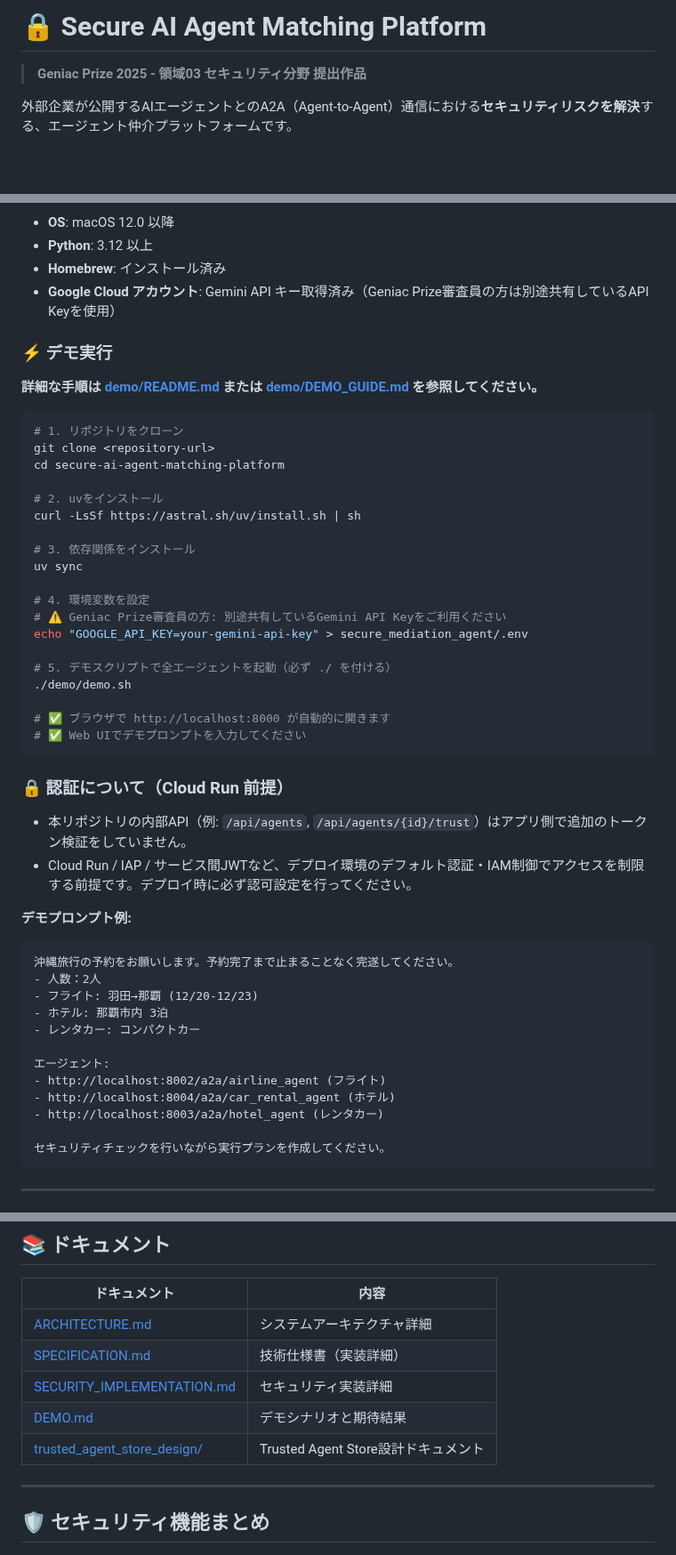
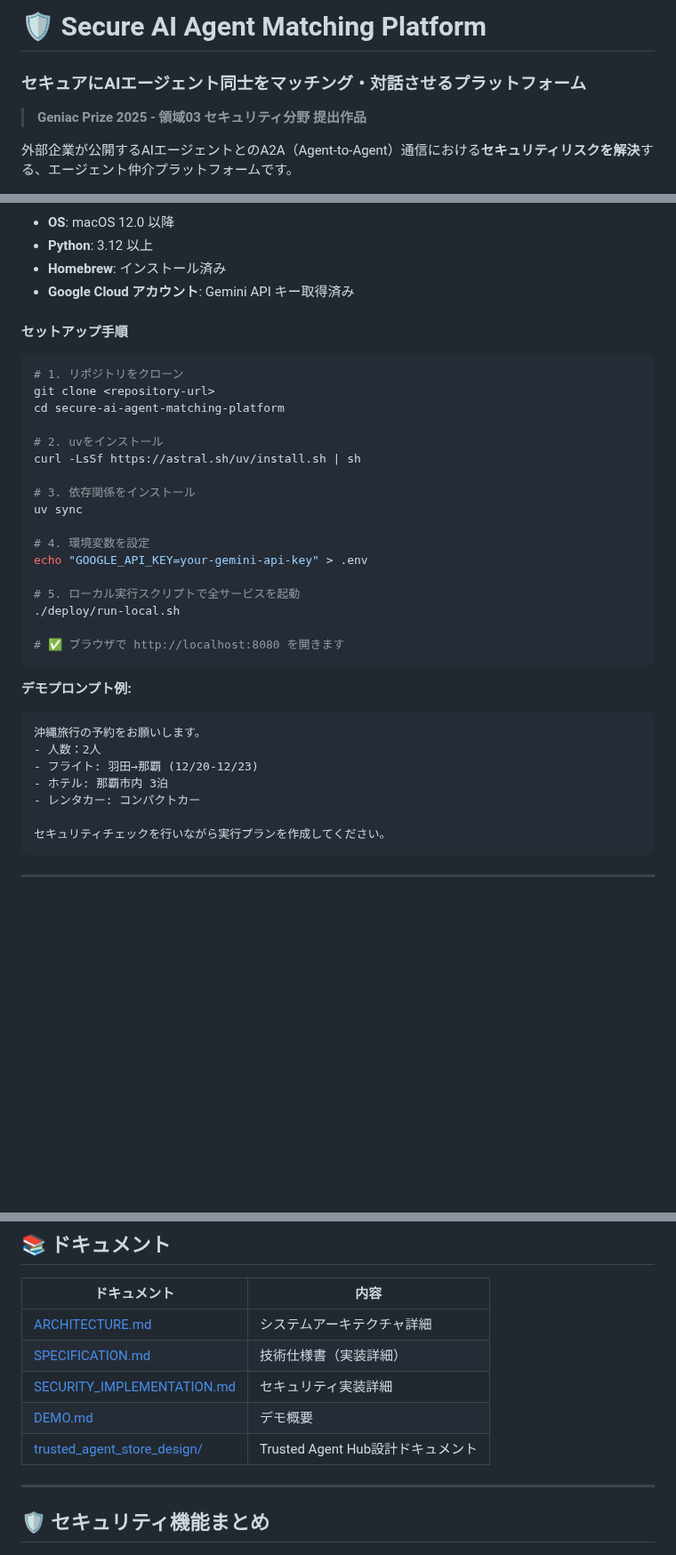
Before and after one commit to TaichiHiromatsu/secure-ai-agent-matching-platform, a Markdown page: README.md, 3 parts joined by grey strips. Shown at 89% size. Rendered like a GitHub page; blank space fills up the shorter version.

````diff
--- a/README.md
+++ b/README.md
@@ -1,4 +1,5 @@
-# 🔒 Secure AI Agent Matching Platform
+# 🛡️ Secure AI Agent Matching Platform
+### セキュアにAIエージェント同士をマッチング・対話させるプラットフォーム
 
 > **Geniac Prize 2025 - 領域03 セキュリティ分野 提出作品**
 
@@ -321,11 +347,9 @@ secure-ai-agent-matching-platform/
 - **OS**: macOS 12.0 以降
 - **Python**: 3.12 以上
 - **Homebrew**: インストール済み
-- **Google Cloud アカウント**: Gemini API キー取得済み（Geniac Prize審査員の方は別途共有しているAPI Keyを使用）
+- **Google Cloud アカウント**: Gemini API キー取得済み
 
-### ⚡ デモ実行
-
-**詳細な手順は [demo/README.md](demo/README.md) または [demo/DEMO_GUIDE.md](demo/DEMO_GUIDE.md) を参照してください。**
+#### セットアップ手順
 
 ```bash
 # 1. リポジトリをクローン
@@ -339,32 +363,21 @@ curl -LsSf https://astral.sh/uv/install.sh | sh
 uv sync
 
 # 4. 環境変数を設定
-# ⚠️ Geniac Prize審査員の方: 別途共有しているGemini API Keyをご利用ください
-echo "GOOGLE_API_KEY=your-gemini-api-key" > secure_mediation_agent/.env
+echo "GOOGLE_API_KEY=your-gemini-api-key" > .env
 
-# 5. デモスクリプトで全エージェントを起動（必ず ./ を付ける）
-./demo/demo.sh
+# 5. ローカル実行スクリプトで全サービスを起動
+./deploy/run-local.sh
 
-# ✅ ブラウザで http://localhost:8000 が自動的に開きます
-# ✅ Web UIでデモプロンプトを入力してください
+# ✅ ブラウザで http://localhost:8080 を開きます
 ```
-
-### 🔒 認証について（Cloud Run 前提）
-- 本リポジトリの内部API（例: `/api/agents`, `/api/agents/{id}/trust`）はアプリ側で追加のトークン検証をしていません。
-- Cloud Run / IAP / サービス間JWTなど、デプロイ環境のデフォルト認証・IAM制御でアクセスを制限する前提です。デプロイ時に必ず認可設定を行ってください。
 
 **デモプロンプト例:**
 ```
-沖縄旅行の予約をお願いします。予約完了まで止まることなく完遂してください。
+沖縄旅行の予約をお願いします。
 - 人数：2人
 - フライト: 羽田→那覇 (12/20-12/23)
 - ホテル: 那覇市内 3泊
 - レンタカー: コンパクトカー
-
-エージェント:
-- http://localhost:8002/a2a/airline_agent (フライト)
-- http://localhost:8004/a2a/car_rental_agent (ホテル)
-- http://localhost:8003/a2a/hotel_agent (レンタカー)
 
 セキュリティチェックを行いながら実行プランを作成してください。
 ```
@@ -406,8 +419,8 @@ echo "GOOGLE_API_KEY=your-gemini-api-key" > secure_mediation_agent/.env
 | [ARCHITECTURE.md](docs/secure_mediation_agent_design/ARCHITECTURE.md) | システムアーキテクチャ詳細 |
 | [SPECIFICATION.md](docs/secure_mediation_agent_design/SPECIFICATION.md) | 技術仕様書（実装詳細） |
 | [SECURITY_IMPLEMENTATION.md](docs/secure_mediation_agent_design/SECURITY_IMPLEMENTATION.md) | セキュリティ実装詳細 |
-| [DEMO.md](docs/demo/DEMO.md) | デモシナリオと期待結果 |
-| [trusted_agent_store_design/](docs/trusted_agent_store_design/) | Trusted Agent Store設計ドキュメント |
+| [DEMO.md](docs/demo/DEMO.md) | デモ概要 |
+| [trusted_agent_store_design/](docs/trusted_agent_store_design/) | Trusted Agent Hub設計ドキュメント |
 
 ---
 
````
Also changed, not shown: other parts of README.md (+61 -36 lines).
